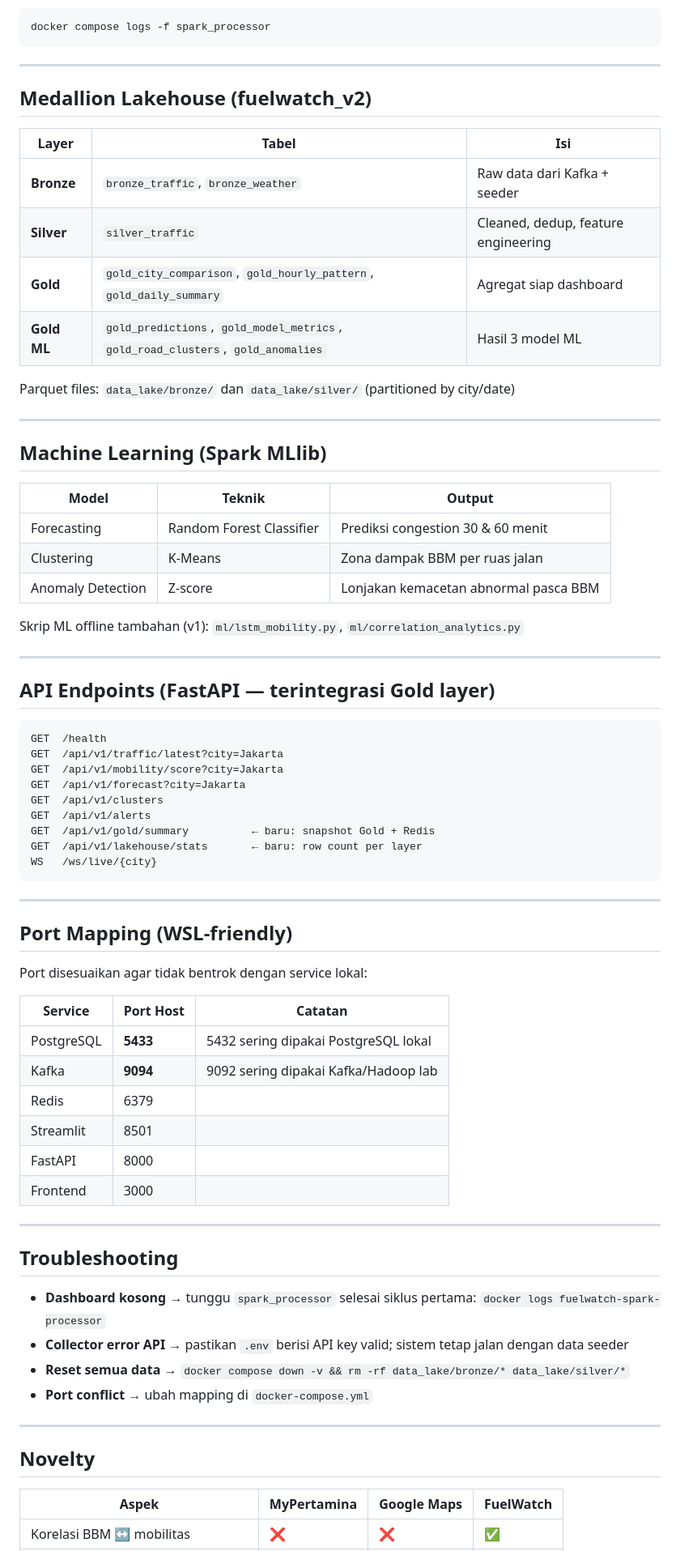
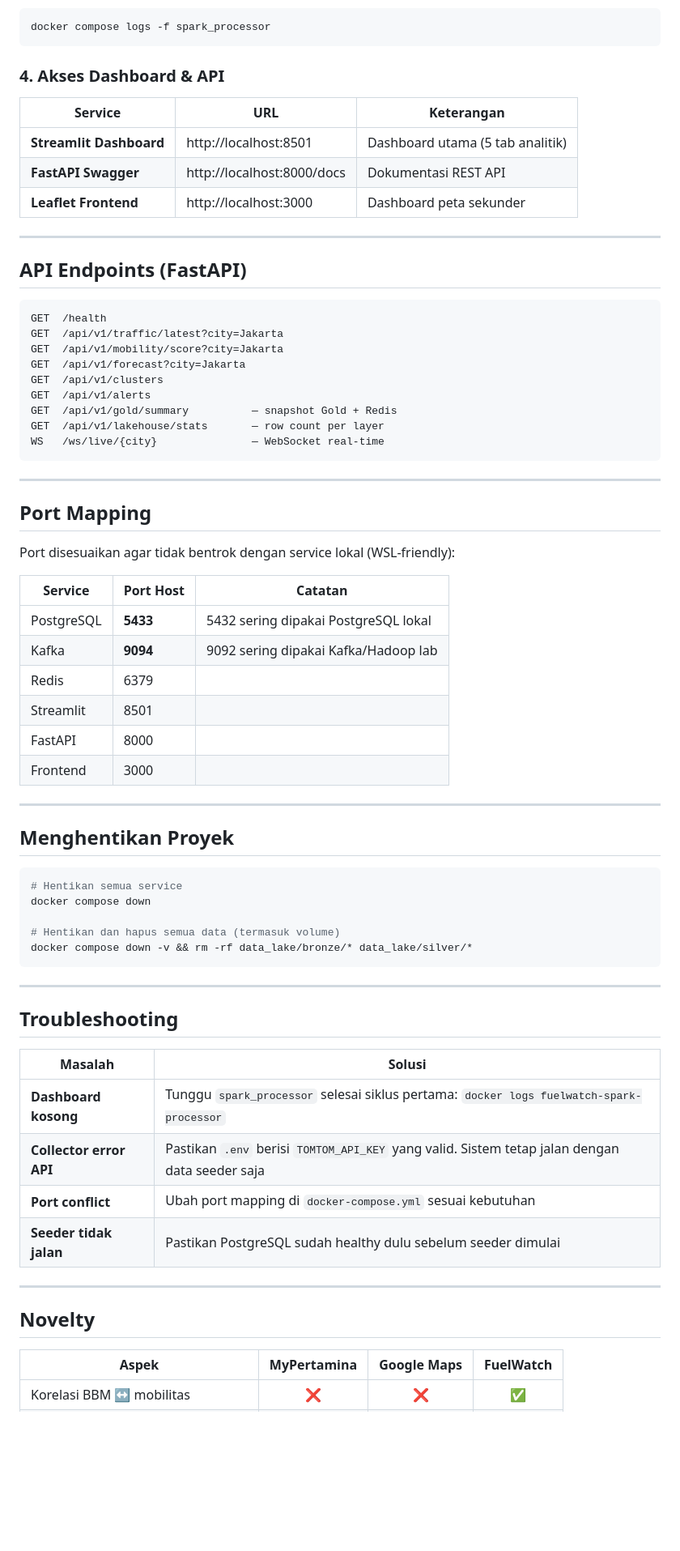
Before and after one commit to nailarh05/FP-BigData-C6---fuelwatch-indonesia, a Markdown page: README.md, the part around one of its changes. Shown at 81% size. Drawn GitHub-style; blank space fills up the shorter version.

````diff
--- a/README.md
+++ b/README.md
@@ -103,34 +217,17 @@ docker compose up --build -d
 docker compose logs -f spark_processor
 ```
 
----
+### 4. Akses Dashboard & API
 
-## Medallion Lakehouse (fuelwatch_v2)
-
-| Layer | Tabel | Isi |
-|-------|-------|-----|
-| **Bronze** | `bronze_traffic`, `bronze_weather` | Raw data dari Kafka + seeder |
-| **Silver** | `silver_traffic` | Cleaned, dedup, feature engineering |
-| **Gold** | `gold_city_comparison`, `gold_hourly_pattern`, `gold_daily_summary` | Agregat siap dashboard |
-| **Gold ML** | `gold_predictions`, `gold_model_metrics`, `gold_road_clusters`, `gold_anomalies` | Hasil 3 model ML |
-
-Parquet files: `data_lake/bronze/` dan `data_lake/silver/` (partitioned by city/date)
+| Service | URL | Keterangan |
+|---------|-----|------------|
+| **Streamlit Dashboard** | http://localhost:8501 | Dashboard utama (5 tab analitik) |
+| **FastAPI Swagger** | http://localhost:8000/docs | Dokumentasi REST API |
+| **Leaflet Frontend** | http://localhost:3000 | Dashboard peta sekunder |
 
 ---
 
-## Machine Learning (Spark MLlib)
-
-| Model | Teknik | Output |
-|-------|--------|--------|
-| Forecasting | Random Forest Classifier | Prediksi congestion 30 & 60 menit |
-| Clustering | K-Means | Zona dampak BBM per ruas jalan |
-| Anomaly Detection | Z-score | Lonjakan kemacetan abnormal pasca BBM |
-
-Skrip ML offline tambahan (v1): `ml/lstm_mobility.py`, `ml/correlation_analytics.py`
-
----
-
-## API Endpoints (FastAPI — terintegrasi Gold layer)
+## API Endpoints (FastAPI)
 
 ```
 GET  /health
@@ -139,16 +236,16 @@ GET  /api/v1/mobility/score?city=Jakarta
 GET  /api/v1/forecast?city=Jakarta
 GET  /api/v1/clusters
 GET  /api/v1/alerts
-GET  /api/v1/gold/summary          ← baru: snapshot Gold + Redis
-GET  /api/v1/lakehouse/stats       ← baru: row count per layer
-WS   /ws/live/{city}
+GET  /api/v1/gold/summary          — snapshot Gold + Redis
+GET  /api/v1/lakehouse/stats       — row count per layer
+WS   /ws/live/{city}               — WebSocket real-time
 ```
 
 ---
 
-## Port Mapping (WSL-friendly)
+## Port Mapping
 
-Port disesuaikan agar tidak bentrok dengan service lokal:
+Port disesuaikan agar tidak bentrok dengan service lokal (WSL-friendly):
 
 | Service | Port Host | Catatan |
 |---------|-----------|---------|
@@ -161,17 +258,31 @@ Port disesuaikan agar tidak bentrok dengan service lokal:
 
 ---
 
+## Menghentikan Proyek
+
+```bash
+# Hentikan semua service
+docker compose down
+
+# Hentikan dan hapus semua data (termasuk volume)
+docker compose down -v && rm -rf data_lake/bronze/* data_lake/silver/*
+```
+
+---
+
 ## Troubleshooting
 
-- **Dashboard kosong** → tunggu `spark_processor` selesai siklus pertama: `docker logs fuelwatch-spark-processor`
-- **Collector error API** → pastikan `.env` berisi API key valid; sistem tetap jalan dengan data seeder
-- **Reset semua data** → `docker compose down -v && rm -rf data_lake/bronze/* data_lake/silver/*`
-- **Port conflict** → ubah mapping di `docker-compose.yml`
+| Masalah | Solusi |
+|---------|--------|
+| **Dashboard kosong** | Tunggu `spark_processor` selesai siklus pertama: `docker logs fuelwatch-spark-processor` |
+| **Collector error API** | Pastikan `.env` berisi `TOMTOM_API_KEY` yang valid. Sistem tetap jalan dengan data seeder saja |
+| **Port conflict** | Ubah port mapping di `docker-compose.yml` sesuai kebutuhan |
+| **Seeder tidak jalan** | Pastikan PostgreSQL sudah healthy dulu sebelum seeder dimulai |
 
 ---
 
 ## Novelty
 
 | Aspek | MyPertamina | Google Maps | **FuelWatch** |
-|-------|-------------|-------------|---------------|
+|-------|:-----------:|:-----------:|:-------------:|
 | Korelasi BBM ↔ mobilitas | ❌ | ❌ | ✅ |
````
Also changed, not shown: other parts of README.md (+147 -35 lines).
